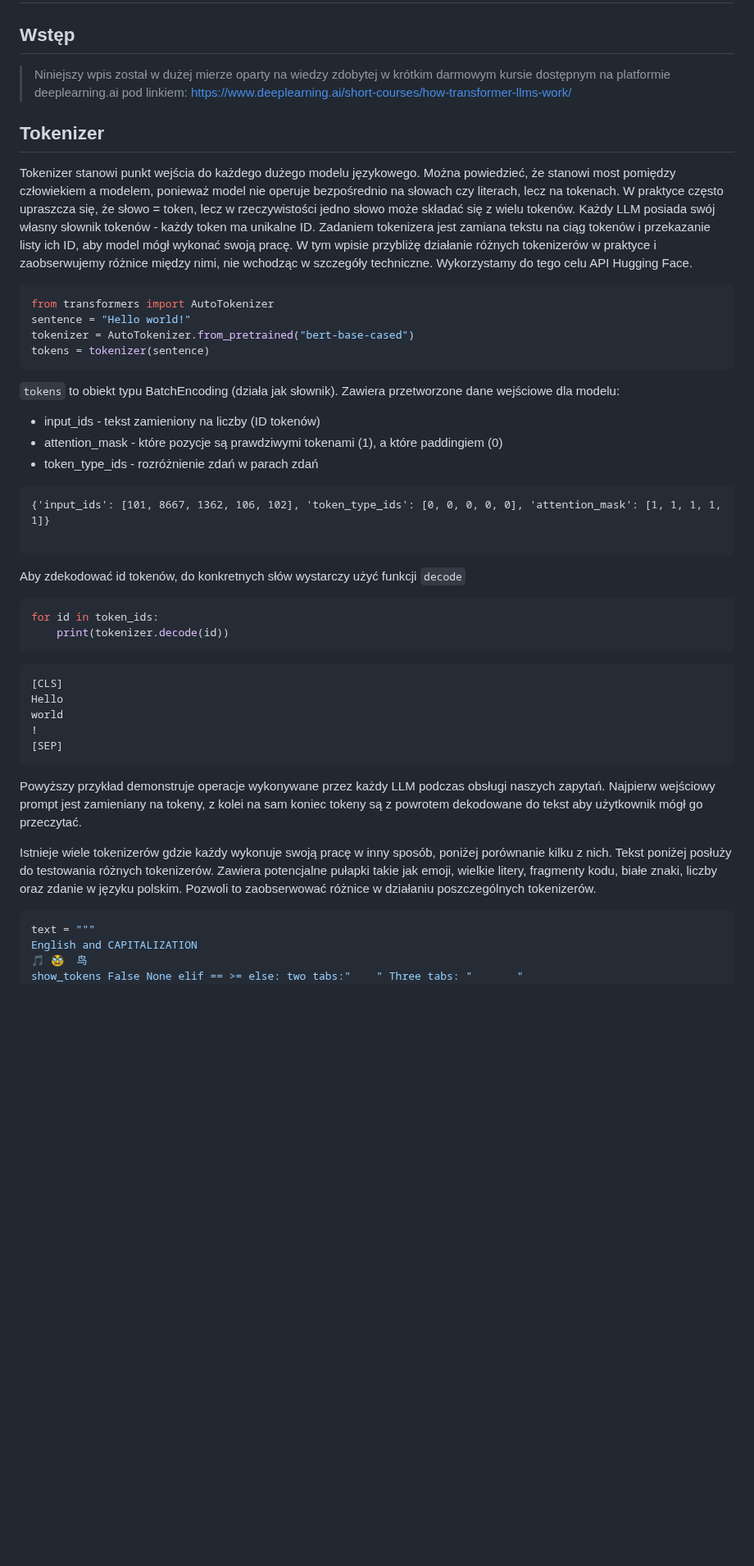
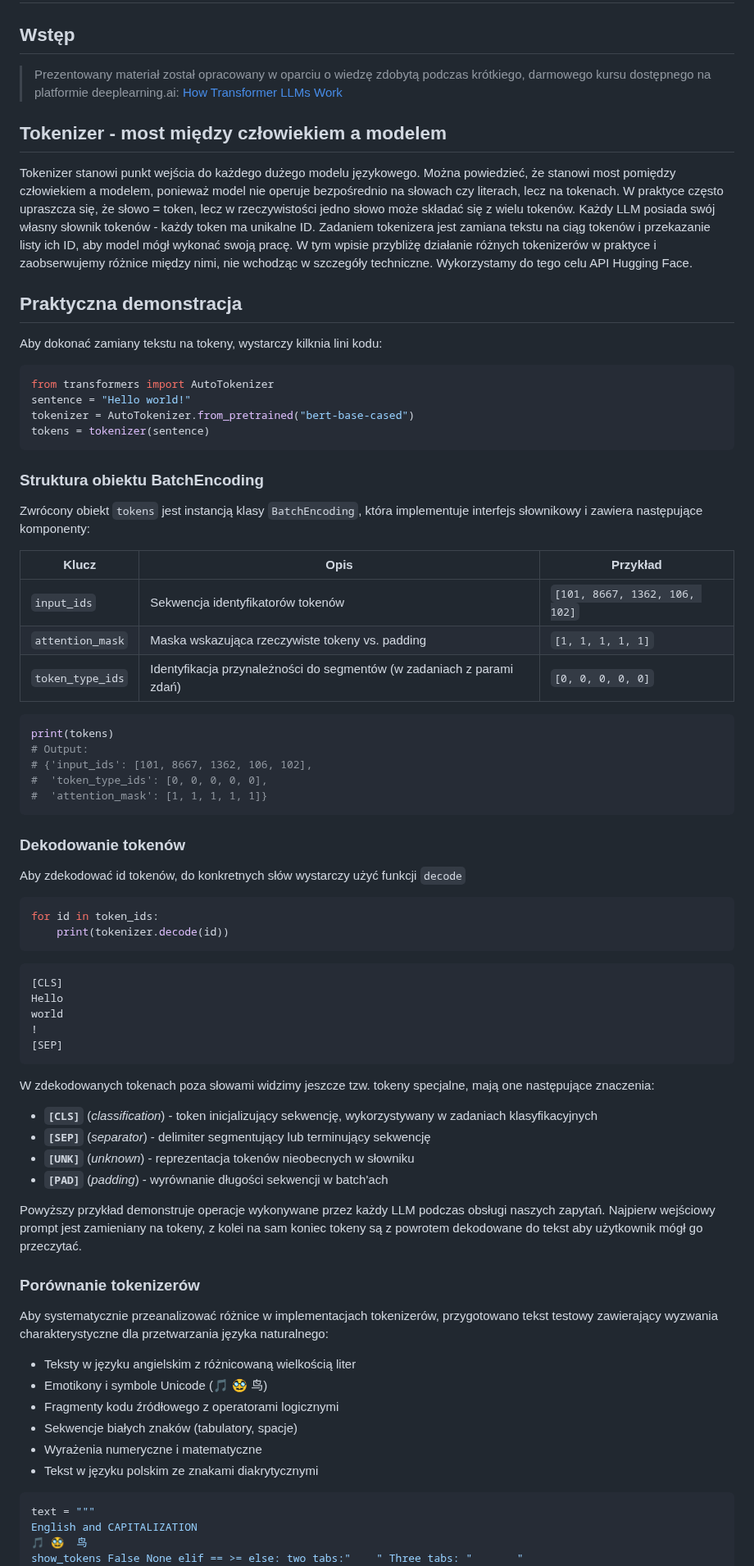
Before and after one commit to mpiotro4/mpiotro-pl, a Markdown page: blog/posts/2025-12-26-playing-with-llm.md, the part around one of its changes. Shown at 82% size. Drawn GitHub-style; blank space fills up the shorter version.

Commit message:
2025-12-26-playing-with-llm.md: add model comparison, refactor

````diff
--- a/blog/posts/2025-12-26-playing-with-llm.md
+++ b/blog/posts/2025-12-26-playing-with-llm.md
@@ -12,11 +12,15 @@ description_en: ""
 
 ## Wstęp
 
-> Niniejszy wpis został w dużej mierze oparty na wiedzy zdobytej w krótkim darmowym kursie dostępnym na platformie deeplearning.ai pod linkiem: https://www.deeplearning.ai/short-courses/how-transformer-llms-work/
+> Prezentowany materiał został opracowany w oparciu o wiedzę zdobytą podczas krótkiego, darmowego kursu dostępnego na platformie deeplearning.ai: [How Transformer LLMs Work](https://www.deeplearning.ai/short-courses/how-transformer-llms-work/)
 
-## Tokenizer
+## Tokenizer - most między człowiekiem a modelem
 
 Tokenizer stanowi punkt wejścia do każdego dużego modelu językowego. Można powiedzieć, że stanowi most pomiędzy człowiekiem a modelem, ponieważ model nie operuje bezpośrednio na słowach czy literach, lecz na tokenach. W praktyce często upraszcza się, że słowo = token, lecz w rzeczywistości jedno słowo może składać się z wielu tokenów. Każdy LLM posiada swój własny słownik tokenów - każdy token ma unikalne ID. Zadaniem tokenizera jest zamiana tekstu na ciąg tokenów i przekazanie listy ich ID, aby model mógł wykonać swoją pracę. W tym wpisie przybliżę działanie różnych tokenizerów w praktyce i zaobserwujemy różnice między nimi, nie wchodząc w szczegóły techniczne. Wykorzystamy do tego celu API Hugging Face.
+
+## Praktyczna demonstracja
+
+Aby dokonać zamiany tekstu na tokeny, wystarczy kilknia lini kodu:
 
 ```python
 from transformers import AutoTokenizer
@@ -25,17 +29,25 @@ tokenizer = AutoTokenizer.from_pretrained("bert-base-cased")
 tokens = tokenizer(sentence)
 ```
 
-`tokens` to obiekt typu BatchEncoding (działa jak słownik).
-Zawiera przetworzone dane wejściowe dla modelu:
+### Struktura obiektu BatchEncoding
 
-* input_ids - tekst zamieniony na liczby (ID tokenów)
-*  attention_mask - które pozycje są prawdziwymi tokenami (1), a które paddingiem (0)
-*  token_type_ids - rozróżnienie zdań w parach zdań
+Zwrócony obiekt `tokens` jest instancją klasy `BatchEncoding`, która implementuje interfejs słownikowy i zawiera następujące komponenty:
 
+| Klucz | Opis | Przykład |
+|-------|------|----------|
+| `input_ids` | Sekwencja identyfikatorów tokenów | `[101, 8667, 1362, 106, 102]` |
+| `attention_mask` | Maska wskazująca rzeczywiste tokeny vs. padding | `[1, 1, 1, 1, 1]` |
+| `token_type_ids` | Identyfikacja przynależności do segmentów (w zadaniach z parami zdań) | `[0, 0, 0, 0, 0]` |
+```python
+print(tokens)
+# Output:
+# {'input_ids': [101, 8667, 1362, 106, 102],
+#  'token_type_ids': [0, 0, 0, 0, 0],
+#  'attention_mask': [1, 1, 1, 1, 1]}
 ```
-{'input_ids': [101, 8667, 1362, 106, 102], 'token_type_ids': [0, 0, 0, 0, 0], 'attention_mask': [1, 1, 1, 1, 1]}
 
-```
+
+### Dekodowanie tokenów
 
 Aby zdekodować id tokenów, do konkretnych słów wystarczy użyć funkcji `decode`
 
@@ -51,9 +63,25 @@ world
 [SEP]
 ```
 
+W zdekodowanych tokenach poza słowami widzimy jeszcze tzw. tokeny specjalne, mają one następujące znaczenia:
+
+- **`[CLS]`** (*classification*) - token inicjalizujący sekwencję, wykorzystywany w zadaniach klasyfikacyjnych
+- **`[SEP]`** (*separator*) - delimiter segmentujący lub terminujący sekwencję
+- **`[UNK]`** (*unknown*) - reprezentacja tokenów nieobecnych w słowniku
+- **`[PAD]`** (*padding*) - wyrównanie długości sekwencji w batch'ach
+
 Powyższy przykład demonstruje operacje wykonywane przez każdy LLM podczas obsługi naszych zapytań. Najpierw wejściowy prompt jest zamieniany na tokeny, z kolei na sam koniec tokeny są z powrotem dekodowane do tekst aby użytkownik mógł go przeczytać.
 
-Istnieje wiele tokenizerów gdzie każdy wykonuje swoją pracę w inny sposób, poniżej porównanie kilku z nich. Tekst poniżej posłuży do testowania różnych tokenizerów. Zawiera potencjalne pułapki takie jak emoji, wielkie litery, fragmenty kodu, białe znaki, liczby oraz zdanie w języku polskim. Pozwoli to zaobserwować różnice w działaniu poszczególnych tokenizerów.
+### Porównanie tokenizerów
+
+Aby systematycznie przeanalizować różnice w implementacjach tokenizerów, przygotowano tekst testowy zawierający wyzwania charakterystyczne dla przetwarzania języka naturalnego:
+
+-  Teksty w języku angielskim z różnicowaną wielkością liter
+-  Emotikony i symbole Unicode (🎵 🥸 鸟)
+-  Fragmenty kodu źródłowego z operatorami logicznymi
+-  Sekwencje białych znaków (tabulatory, spacje)
+-  Wyrażenia numeryczne i matematyczne
+-  Tekst w języku polskim ze znakami diakrytycznymi
 
 ```python
 text = """
````
Also changed, not shown: other parts of blog/posts/2025-12-26-playing-with-llm.md (+54 -29 lines).
